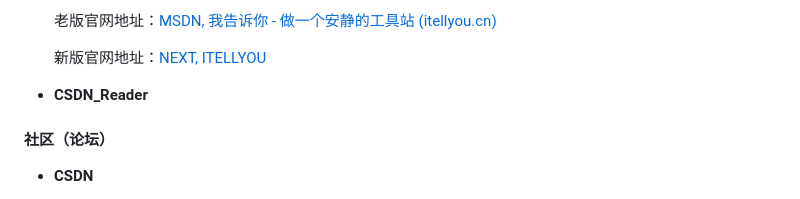
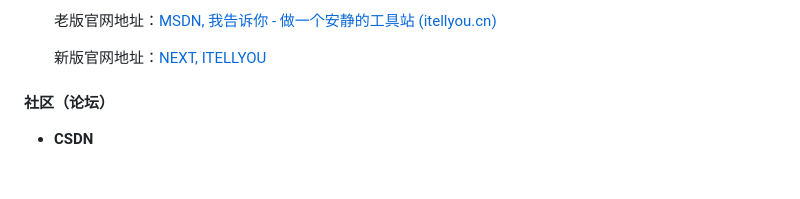
Before and after one commit to whx-joker/docs, a Markdown page: NavigationBarFiles/ResourceCommunity.md, the part around the change. GitHub-like rendering; blank space fills up the shorter version.

```diff
--- a/NavigationBarFiles/ResourceCommunity.md
+++ b/NavigationBarFiles/ResourceCommunity.md
@@ -27,10 +27,6 @@
   老版官网地址：[MSDN, 我告诉你 - 做一个安静的工具站 (itellyou.cn)](https://msdn.itellyou.cn/)
 
   新版官网地址：[NEXT, ITELLYOU](https://next.itellyou.cn/)
-
-- **CSDN_Reader**
-
-
 
 ####  社区（论坛）
 
```
